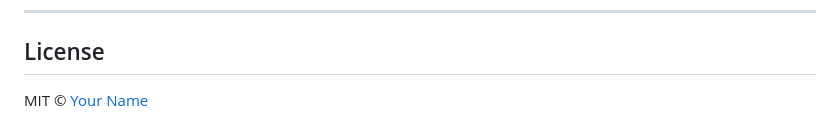
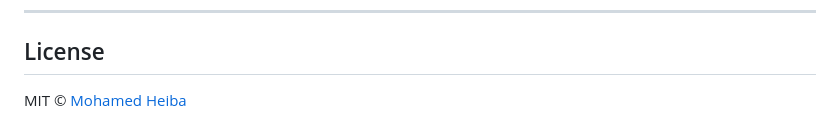
Before and after one commit to mohaaHeiba/Project-Amadeus, a Markdown page: README.md, the part around the change. Rendered like a GitHub page.

Commit message:
Update license owner name in README

```diff
--- a/README.md
+++ b/README.md
@@ -176,4 +176,4 @@ lib/
 
 ## License
 
-MIT © [Your Name](https://github.com/mohaaHeiba)
+MIT © [Mohamed Heiba](https://github.com/mohaaHeiba)
```
